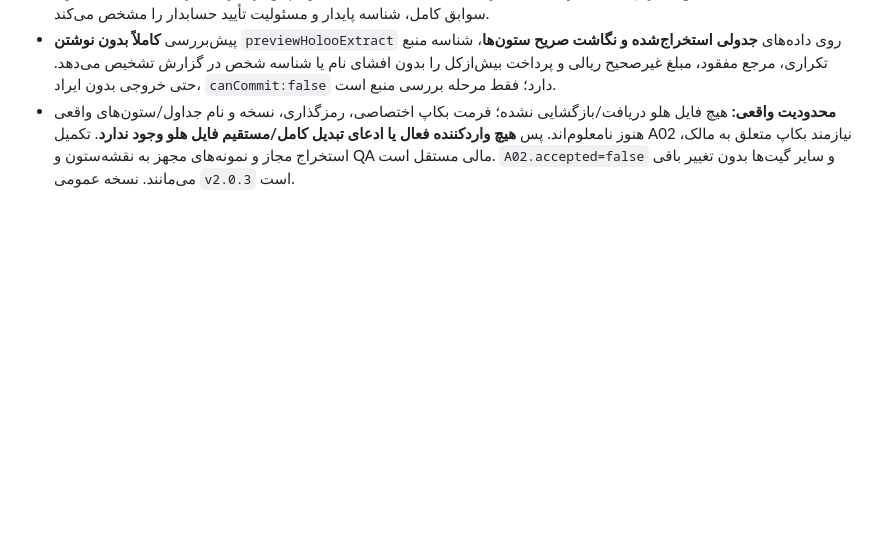
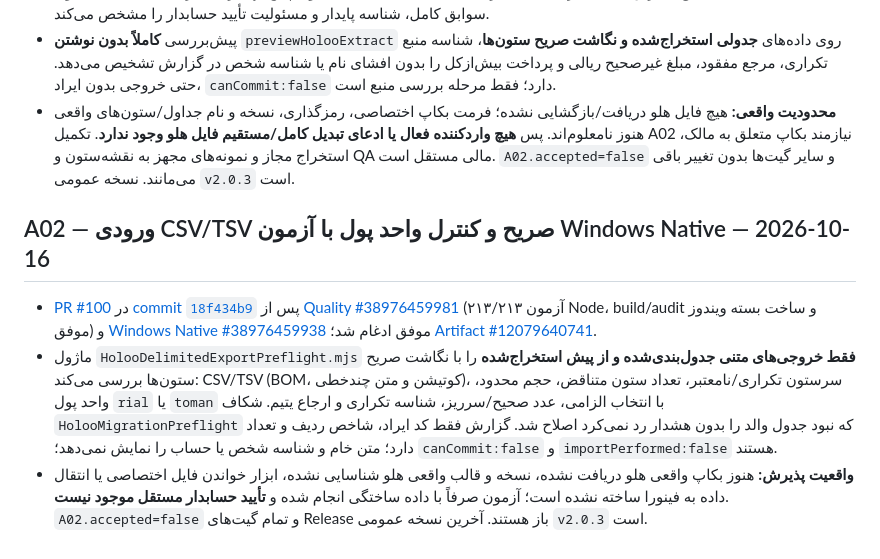
Before and after one commit to davoodmehraban89/Factor-easyPro, a Markdown page: PROJECT_STATUS.md, the part around the change. Drawn GitHub-style; blank space fills up the shorter version.

Commit message:
docs(status): record A02 CSV/Toman mapped preflight CI and missing real Holoo data

```diff
--- a/PROJECT_STATUS.md
+++ b/PROJECT_STATUS.md
@@ -284,3 +284,10 @@
 - **تصمیم معماری:** دیتابیس فینورا IndexedDB v7 مستقل می‌ماند؛ نسخه‌های شناخته‌شده هلو در آینده با آداپتورهای منبع جداگانه به یک مدل میانی ثابت و سپس مهاجرت کنترل‌شده تبدیل می‌شوند. [ADR-002](docs/adr/ADR-002-holoo-migration-compatibility-fa.md) سیاست حفاظت، تطبیق، افتراق انتقال صرفاً افتتاحیه از سوابق کامل، شناسه پایدار و مسئولیت تأیید حسابدار را مشخص می‌کند.
 - پیش‌بررسی **کاملاً بدون نوشتن** `previewHolooExtract` روی داده‌های **جدولی استخراج‌شده و نگاشت صریح ستون‌ها**، شناسه منبع تکراری، مرجع مفقود، مبلغ غیرصحیح ریالی و پرداخت بیش‌ازکل را بدون افشای نام یا شناسه شخص در گزارش تشخیص می‌دهد. حتی خروجی بدون ایراد، `canCommit:false` دارد؛ فقط مرحله بررسی منبع است.
 - **محدودیت واقعی:** هیچ فایل هلو دریافت/بازگشایی نشده؛ فرمت بکاپ اختصاصی، رمزگذاری، نسخه و نام جداول/ستون‌های واقعی هنوز نامعلوم‌اند. پس **هیچ واردکننده فعال یا ادعای تبدیل کامل/مستقیم فایل هلو وجود ندارد**. تکمیل A02 نیازمند بکاپ متعلق به مالک، استخراج مجاز و نمونه‌های مجهز به نقشه‌ستون و QA مالی مستقل است. `A02.accepted=false` و سایر گیت‌ها بدون تغییر باقی می‌مانند. نسخه عمومی `v2.0.3` است.
+
+
+## A02 — ورودی CSV/TSV صریح و کنترل واحد پول با آزمون Windows Native — 2026-10-16
+
+- [PR #100](https://github.com/davoodmehraban89/Factor-easyPro/pull/100) در [commit `18f434b9`](https://github.com/davoodmehraban89/Factor-easyPro/commit/18f434b9d78e8575a1432bcd51afa5acc520532d) پس از [Quality #38976459981](https://github.com/davoodmehraban89/Factor-easyPro/actions/runs/38976459981) (۲۱۳/۲۱۳ آزمون Node، build/audit و ساخت بسته ویندوز موفق) و [Windows Native #38976459938](https://github.com/davoodmehraban89/Factor-easyPro/actions/runs/38976459938) موفق ادغام شد؛ [Artifact #12079640741](https://github.com/davoodmehraban89/Factor-easyPro/actions/runs/38976459938/artifacts/12079640741).
+- ماژول `HolooDelimitedExportPreflight.mjs` **فقط خروجی‌های متنی جدول‌بندی‌شده و از پیش استخراج‌شده** را با نگاشت صریح ستون‌ها بررسی می‌کند: CSV/TSV (BOM، کوتیشن و متن چندخطی)، سرستون تکراری/نامعتبر، تعداد ستون متناقض، حجم محدود، واحد پول `rial` یا `toman` با انتخاب الزامی، عدد صحیح/سرریز، شناسه تکراری و ارجاع یتیم. شکاف `HolooMigrationPreflight` که نبود جدول والد را بدون هشدار رد نمی‌کرد اصلاح شد. گزارش فقط کد ایراد، شاخص ردیف و تعداد دارد؛ متن خام و شناسه شخص یا حساب را نمایش نمی‌دهد؛ `canCommit:false` و `importPerformed:false` هستند.
+- **واقعیت پذیرش:** هنوز بکاپ واقعی هلو دریافت نشده، نسخه و قالب واقعی هلو شناسایی نشده، ابزار خواندن فایل اختصاصی یا انتقال داده به فینورا ساخته نشده است؛ آزمون صرفاً با داده ساختگی انجام شده و **تأیید حسابدار مستقل موجود نیست**. `A02.accepted=false` و تمام گیت‌های Release باز هستند. آخرین نسخه عمومی `v2.0.3` است.
```
